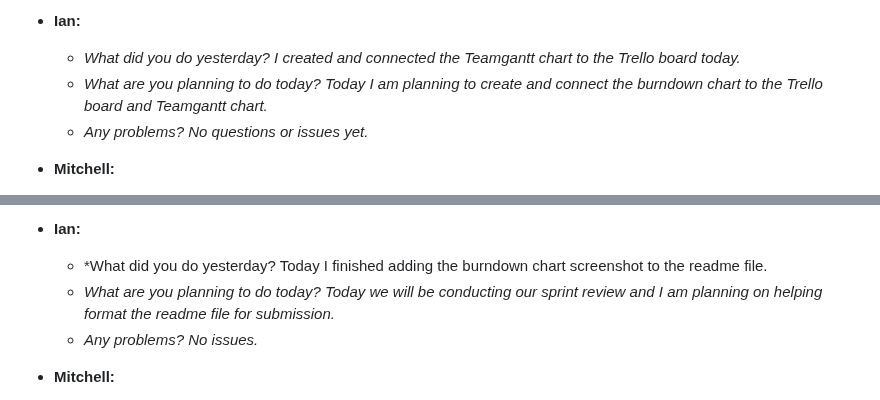
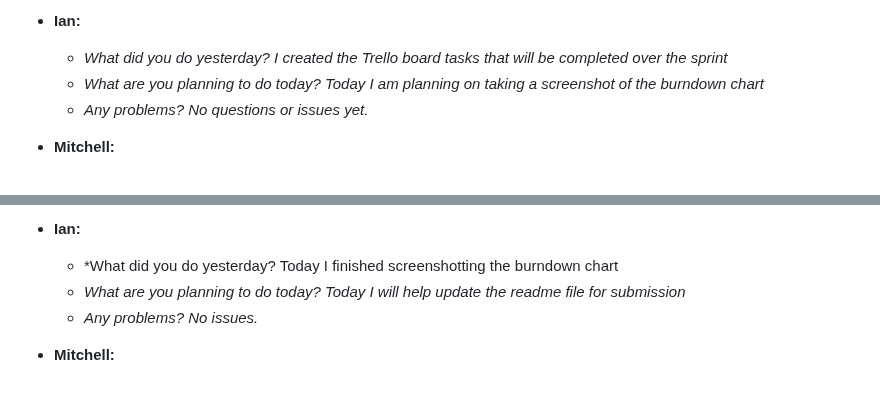
Before and after one commit to sjburgess/UW-Roundnet-Website, a Markdown page: README.md, 2 parts joined by grey strips. Rendered like a GitHub page.

```diff
--- a/README.md
+++ b/README.md
@@ -99,8 +99,8 @@ Day 7:
   - *Any problems? No problems today.*
 
 - **Ian:**
-  - *What did you do yesterday? I created and connected the Teamgantt chart to the Trello board today.*
-  - *What are you planning to do today? Today I am planning to create and connect the burndown chart to the Trello board and Teamgantt chart.*
+  - *What did you do yesterday? I created the Trello board tasks that will be completed over the sprint*
+  - *What are you planning to do today? Today I am planning on taking a screenshot of the burndown chart*
   - *Any problems? No questions or issues yet.*
 
 - **Mitchell:**
@@ -133,8 +133,8 @@ Day 7:
   - *Any problems? No problems.*
 
 - **Ian:**
-  - *What did you do yesterday? Today I finished adding the burndown chart screenshot to the readme file.
-  - *What are you planning to do today? Today we will be conducting our sprint review and I am planning on helping format the readme file for submission.*
+  - *What did you do yesterday? Today I finished screenshotting the burndown chart
+  - *What are you planning to do today? Today I will help update the readme file for submission*
   - *Any problems? No issues.*
 
 - **Mitchell:**
```
